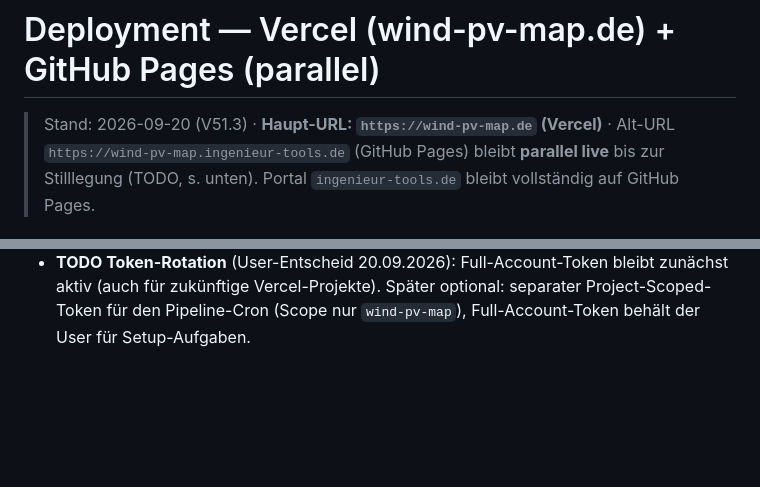
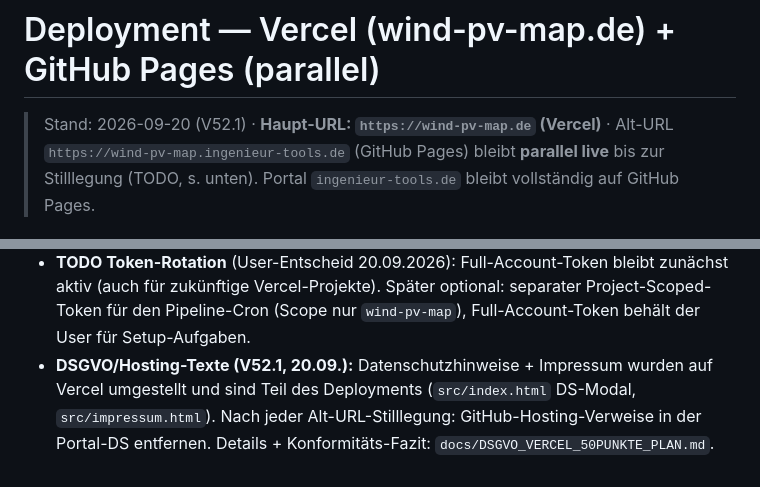
Before and after one commit to PiBrainPi/pv-wind-map, a Markdown page: docs/DEPLOYMENT.md, 2 parts joined by grey strips. Drawn GitHub-style; blank space fills up the shorter version.

Commit message:
Doku as-built final: DEPLOYMENT.md V52.1-Stand + DSGVO-Bullet; Versionsreferenzen konsolidiert

```diff
--- a/docs/DEPLOYMENT.md
+++ b/docs/DEPLOYMENT.md
@@ -1,6 +1,6 @@
 # Deployment — Vercel (wind-pv-map.de) + GitHub Pages (parallel)
 
-> Stand: 2026-09-20 (V51.3) · **Haupt-URL: `https://wind-pv-map.de` (Vercel)** ·
+> Stand: 2026-09-20 (V52.1) · **Haupt-URL: `https://wind-pv-map.de` (Vercel)** ·
 > Alt-URL `https://wind-pv-map.ingenieur-tools.de` (GitHub Pages) bleibt **parallel live** bis zur
 > Stilllegung (TODO, s. unten). Portal `ingenieur-tools.de` bleibt vollständig auf GitHub Pages.
 
@@ -188,3 +188,7 @@ Beide Repos nutzen den **`gh-pages`-Branch** als Pages-Quelle (statisch, keine G
 - **TODO Token-Rotation** (User-Entscheid 20.09.2026): Full-Account-Token bleibt zunächst aktiv
   (auch für zukünftige Vercel-Projekte). Später optional: separater Project-Scoped-Token für
   den Pipeline-Cron (Scope nur `wind-pv-map`), Full-Account-Token behält der User für Setup-Aufgaben.
+- **DSGVO/Hosting-Texte (V52.1, 20.09.):** Datenschutzhinweise + Impressum wurden auf Vercel
+  umgestellt und sind Teil des Deployments (`src/index.html` DS-Modal, `src/impressum.html`).
+  Nach jeder Alt-URL-Stilllegung: GitHub-Hosting-Verweise in der Portal-DS entfernen.
+  Details + Konformitäts-Fazit: `docs/DSGVO_VERCEL_50PUNKTE_PLAN.md`.
```
